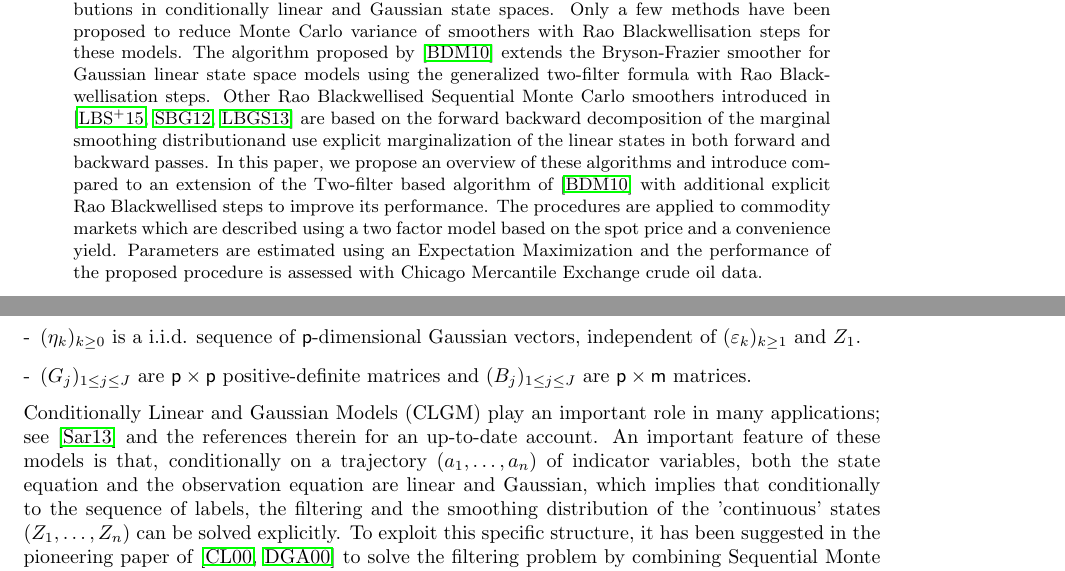
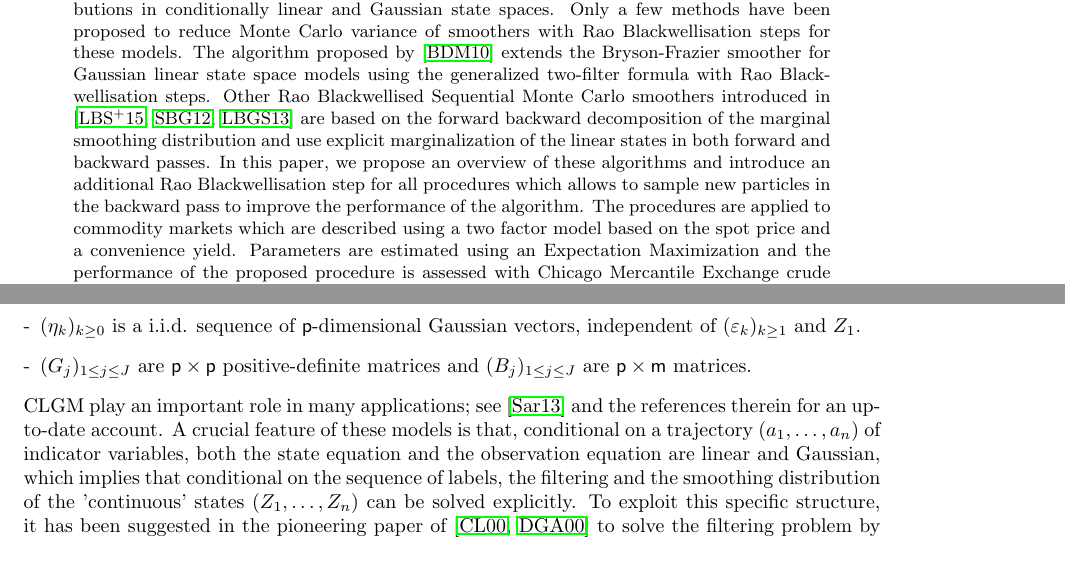
Before and after one commit to sylvainlc/16-clgm, a LaTeX paper (TexArxiv/clgm.tex): two parts of pages 1 and 2 of 27, joined at a grey line, cut so that both start at the same text. Compiled offline with pdfLaTeX.

Commit message:
Abstract and Introduction

```diff
--- a/TexArxiv/clgm.tex
+++ b/TexArxiv/clgm.tex
@@ -12,8 +12,8 @@
 \maketitle
 
 \begin{abstract}
-This paper focuses on Sequential Monte Carlo based approximations of smoothing distributions in conditionally linear and Gaussian state spaces. Only a few methods have been proposed to reduce Monte Carlo variance of smoothers with Rao Blackwellisation steps for these models. The algorithm proposed by  \cite{briers:doucet:maskell:2010} extends the Bryson-Frazier smoother for Gaussian linear state space models using the generalized two-filter formula with Rao Blackwellisation steps. Other Rao Blackwellised Sequential Monte Carlo smoothers introduced in \cite{lindsten:bunch:sarkka:schon:godsill:2015,sarkka:bunch:godsill:2012,lindsten:bunch:godsill:schon:2013} are based on the forward backward decomposition of the marginal smoothing distribution% In \cite{kim:1994}, a structural approximation of the model is used to simplify the backward pass while \cite{lindsten:bunch:sarkka:schon:godsill:2015,sarkka:bunch:godsill:2012,lindsten:bunch:godsill:schon:2013} use Rao Blackwellisation steps
- and use explicit marginalization of the linear states in both forward and backward passes. In this paper, we propose an overview of these algorithms and introduce  compared to an extension of the Two-filter based algorithm of \cite{briers:doucet:maskell:2010} with additional explicit Rao Blackwellised steps to improve its performance. The procedures are applied to commodity markets which are described using a two factor model based on the spot price and a convenience yield. Parameters are estimated using  an Expectation Maximization and the performance of the proposed procedure is assessed with Chicago Mercantile Exchange crude oil data.
+This paper focuses on Sequential Monte Carlo based approximations of smoothing distributions in conditionally linear and Gaussian state spaces. Only a few methods have been proposed to reduce Monte Carlo variance of smoothers with Rao Blackwellisation steps for these models. The algorithm proposed by  \cite{briers:doucet:maskell:2010} extends the Bryson-Frazier smoother for Gaussian linear state space models using the generalized two-filter formula with Rao Blackwellisation steps. Other Rao Blackwellised Sequential Monte Carlo smoothers introduced in \cite{lindsten:bunch:sarkka:schon:godsill:2015,sarkka:bunch:godsill:2012,lindsten:bunch:godsill:schon:2013} are based on the forward backward decomposition of the marginal smoothing distribution % In \cite{kim:1994}, a structural approximation of the model is used to simplify the backward pass while \cite{lindsten:bunch:sarkka:schon:godsill:2015,sarkka:bunch:godsill:2012,lindsten:bunch:godsill:schon:2013} use Rao Blackwellisation steps
+ and use explicit marginalization of the linear states in both forward and backward passes. In this paper, we propose an overview of these algorithms and introduce an additional Rao Blackwellisation step for all procedures which allows to sample new particles in the backward pass to improve the performance of the algorithm.  The procedures are applied to commodity markets which are described using a two factor model based on the spot price and a convenience yield. Parameters are estimated using  an Expectation Maximization and the performance of the proposed procedure is assessed with Chicago Mercantile Exchange crude oil data.
 
 
 %In this paper, commodity markets are described using a two factor model based on the spot price and a convenience yield representing the benefit or cost required for holding the physical commodity. It is assumed that the market structure has different regimes which depend on existing stocks and contracts or other externalities. These different regimes are modeled using a finite state space unobserved Markov chain, each regime corresponding to an  equilibrium behavior of the spot price and the convenience yield. At each time step, it is assumed that noisy observations of future contracts are available which leads to represent commodity markets dynamics using a conditionally linear and Gaussian state space model. We propose a new algorithm to approximate the conditional distributions of the states (spot, convenience yield and regime indicator) given a set of observations. These approximations are obtained combining Sequential Monte Carlo methods and Kalman smoothing techniques  and may be used to detect significant regime switching times and to estimate model parameters with an Expectation Maximization based algorithm. The performance of the proposed procedure is assessed with Chicago Mercantile Exchange crude oil data.
@@ -62,7 +62,7 @@ where
 \item $(\eta_k)_{k\ge 0}$ is a i.i.d. sequence of $\dimy$-dimensional Gaussian vectors, independent of $(\varepsilon_k)_{k\ge 1}$ and $Z_1$.
 \item $(G_j)_{1\le j \le J}$ are $\dimy \times \dimy$ positive-definite matrices and $(B_j)_{1\le j \le J}$ are $\dimy \times \dimz$ matrices.
 \end{enumerate}
-Conditionally Linear and Gaussian Models (CLGM) play an important role in many applications; see \cite{sarkka:2013} and the references therein for an up-to-date account. An important feature of these models is that, conditionally on a trajectory $(a_1,\ldots,a_n)$ of indicator variables, both the state equation and the observation equation are linear and Gaussian, which implies that conditionally to the sequence of labels, the filtering and the smoothing distribution of the 'continuous' states $(Z_1,\dots,Z_n)$ can be solved explicitly. To exploit this specific structure, it has been suggested in the pioneering paper of \cite{chen:liu:2000,doucet:godsill:andrieu:2000} to solve the filtering problem by combining Sequential Monte Carlo (SMC) to sample indicator variables with the Kalman filter to compute the conditional distribution of the 'continuous' states sequence $(Z_j)_{j=1}^n$.
+CLGM play an important role in many applications; see \cite{sarkka:2013} and the references therein for an up-to-date account. A crucial feature of these models is that, conditional on a trajectory $(a_1,\ldots,a_n)$ of indicator variables, both the state equation and the observation equation are linear and Gaussian, which implies that conditional on the sequence of labels, the filtering and the smoothing distribution of the 'continuous' states $(Z_1,\dots,Z_n)$ can be solved explicitly. To exploit this specific structure, it has been suggested in the pioneering paper of \cite{chen:liu:2000,doucet:godsill:andrieu:2000} to solve the filtering problem by combining Sequential Monte Carlo (SMC) to sample indicator variables with the Kalman filter to compute the conditional distribution of the 'continuous' states sequence $(Z_j)_{j=1}^n$.
 This is a specific instance of Rao-Blackwellised Monte Carlo filters, often referred to as the \emph{Mixture Kalman Filter}. %These SMC methods based on sequential importance sampling and resampling techniques introduced in \cite{handschin:mayne:1969} and \cite{rubin:1987} allow to approximate any sequence of conditional distributions of the hidden states given the observations, see \cite{kitagawa:1987,gordon:salmond:smith:1993}.
 Improvements of these early filtering techniques  have been introduced in \cite{doucet:gordon:krishnamurthy:2001,schon:gustafsson:nordlund:2005}. %These algorithms sample only trajectories of indicator variables associated with importance weights, the corresponding state variables $(Z_1,\ldots,Z_k)$ are marginalized and estimated with a Kalman filter, which is the optimal filter in this case.
 %However, many maximum likelihood based estimation procedures such as  the Expectation Maximization  (EM)  algorithm introduced in \cite{dempster:laird:rubin:1977} require to approximate some marginal smoothing distributions of the states and indicator variables.
```
